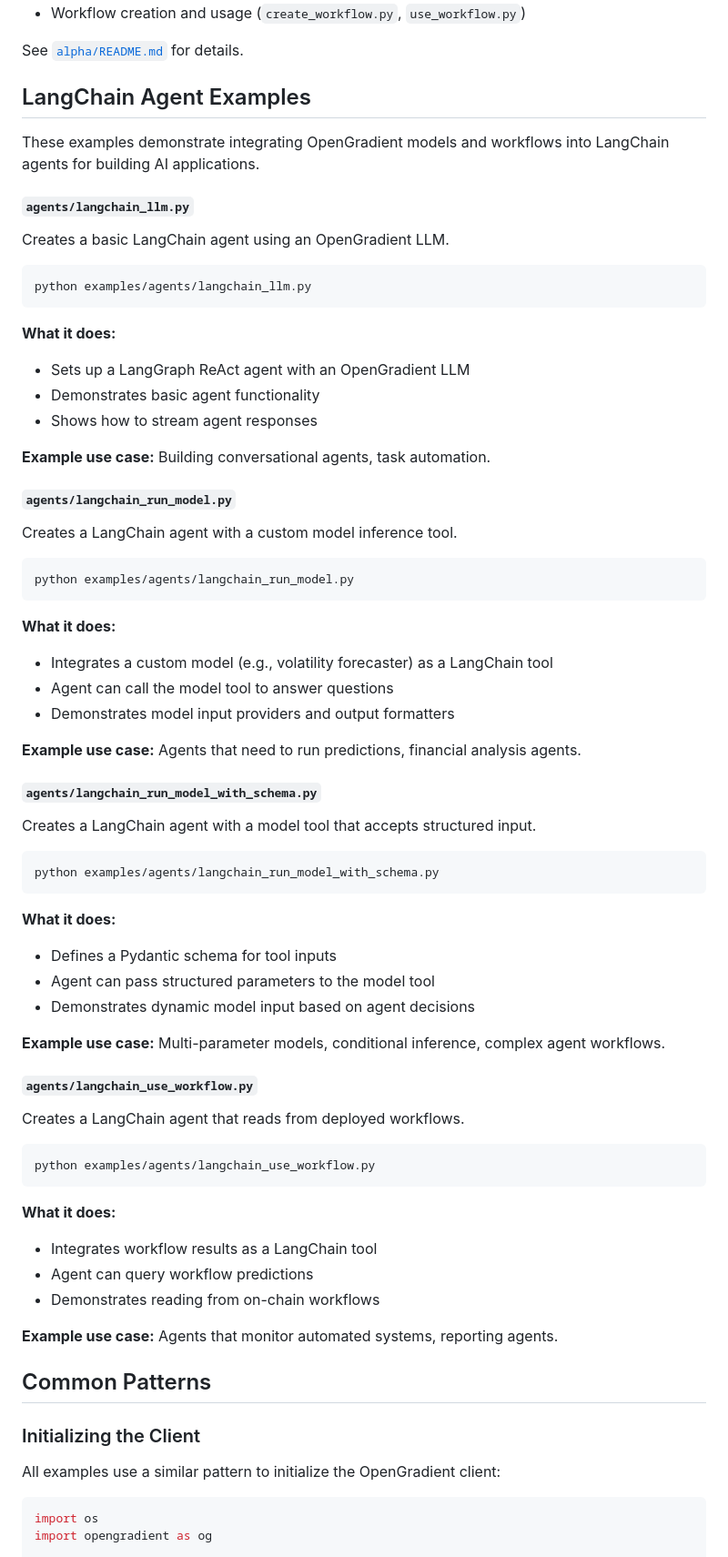
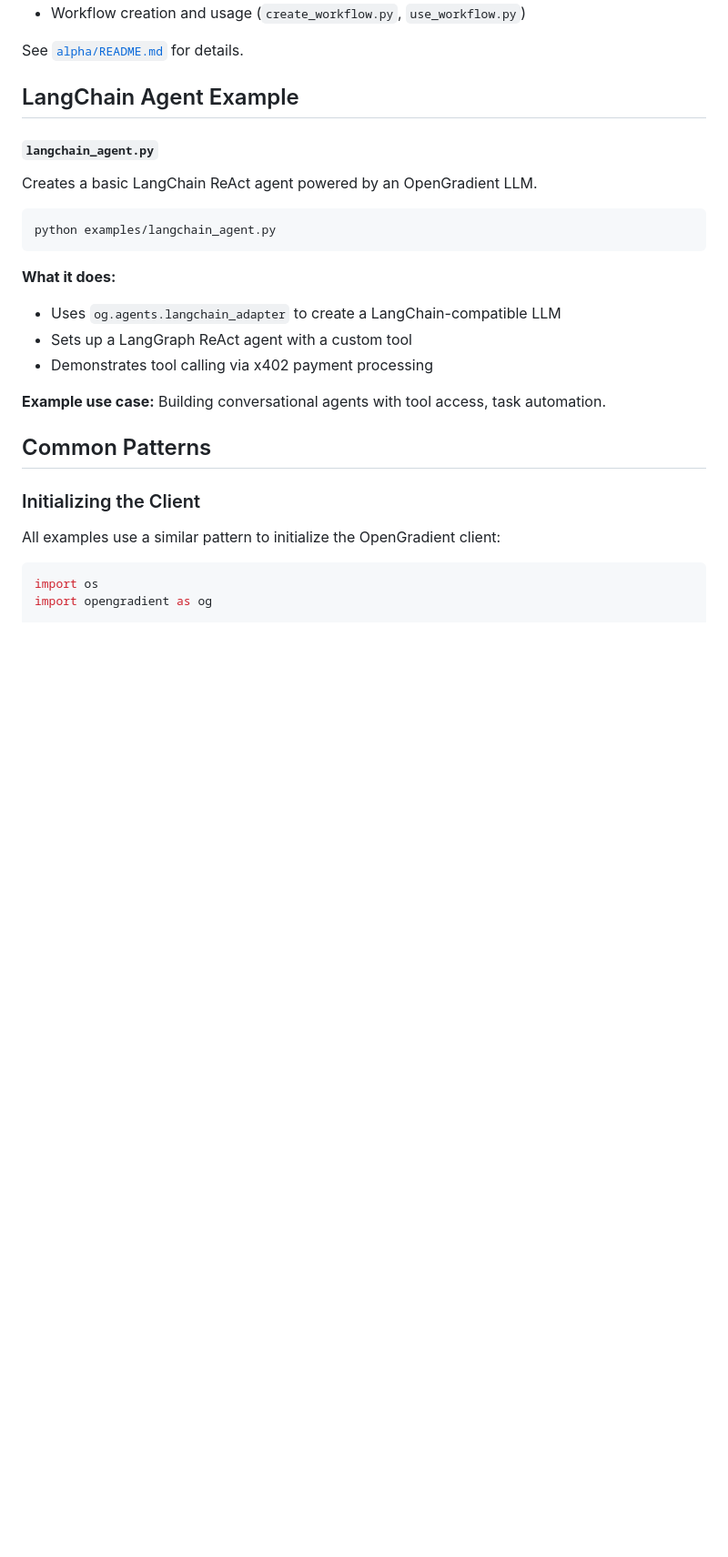
Before and after one commit to OpenGradient/sdk, a Markdown page: examples/README.md, the part around the change. Shown at 91% size. Rendered like a GitHub page; blank space fills up the shorter version.

Commit message:
langchain

````diff
--- a/examples/README.md
+++ b/examples/README.md
@@ -93,65 +93,21 @@ Examples for features only available on the **Alpha Testnet** are located in the
 
 See [`alpha/README.md`](./alpha/README.md) for details.
 
-## LangChain Agent Examples
+## LangChain Agent Example
 
-These examples demonstrate integrating OpenGradient models and workflows into LangChain agents for building AI applications.
-
-#### `agents/langchain_llm.py`
-Creates a basic LangChain agent using an OpenGradient LLM.
+#### `langchain_agent.py`
+Creates a basic LangChain ReAct agent powered by an OpenGradient LLM.
 
 ```bash
-python examples/agents/langchain_llm.py
+python examples/langchain_agent.py
 ```
 
 **What it does:**
-- Sets up a LangGraph ReAct agent with an OpenGradient LLM
-- Demonstrates basic agent functionality
-- Shows how to stream agent responses
+- Uses `og.agents.langchain_adapter` to create a LangChain-compatible LLM
+- Sets up a LangGraph ReAct agent with a custom tool
+- Demonstrates tool calling via x402 payment processing
 
-**Example use case:** Building conversational agents, task automation.
-
-#### `agents/langchain_run_model.py`
-Creates a LangChain agent with a custom model inference tool.
-
-```bash
-python examples/agents/langchain_run_model.py
-```
-
-**What it does:**
-- Integrates a custom model (e.g., volatility forecaster) as a LangChain tool
-- Agent can call the model tool to answer questions
-- Demonstrates model input providers and output formatters
-
-**Example use case:** Agents that need to run predictions, financial analysis agents.
-
-#### `agents/langchain_run_model_with_schema.py`
-Creates a LangChain agent with a model tool that accepts structured input.
-
-```bash
-python examples/agents/langchain_run_model_with_schema.py
-```
-
-**What it does:**
-- Defines a Pydantic schema for tool inputs
-- Agent can pass structured parameters to the model tool
-- Demonstrates dynamic model input based on agent decisions
-
-**Example use case:** Multi-parameter models, conditional inference, complex agent workflows.
-
-#### `agents/langchain_use_workflow.py`
-Creates a LangChain agent that reads from deployed workflows.
-
-```bash
-python examples/agents/langchain_use_workflow.py
-```
-
-**What it does:**
-- Integrates workflow results as a LangChain tool
-- Agent can query workflow predictions
-- Demonstrates reading from on-chain workflows
-
-**Example use case:** Agents that monitor automated systems, reporting agents.
+**Example use case:** Building conversational agents with tool access, task automation.
 
 ## Common Patterns
 
````
